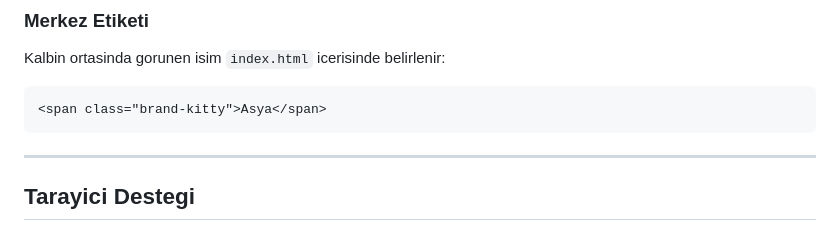
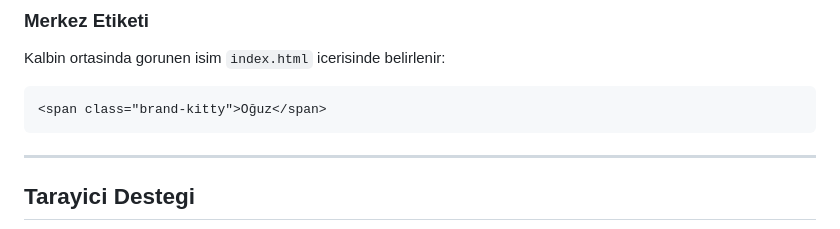
Before and after one commit to zikrisetiawan35-beep/iloveyou, a Markdown page: README.md, the part around the change. Drawn GitHub-style.

````diff
--- a/README.md
+++ b/README.md
@@ -105,7 +105,7 @@ var TRAVEL_SEC = 50;   // CSS ile senkron tutun
 Kalbin ortasinda gorunen isim `index.html` icerisinde belirlenir:
 
 ```html
-<span class="brand-kitty">Asya</span>
+<span class="brand-kitty">Oğuz</span>
 ```
 
 ---
````
